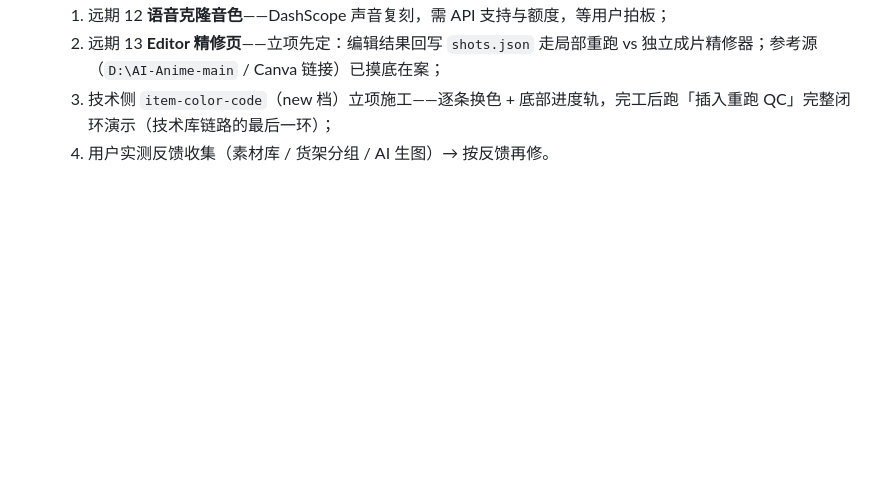
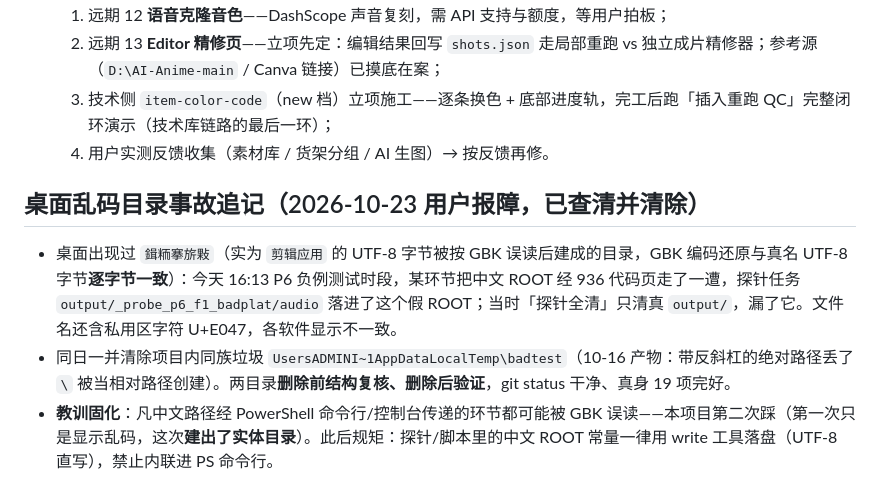
Before and after one commit to lee724130-maker/video-pipeline, a Markdown page: CHECKPOINT-2026-10-20.md, the part around the change. GitHub-like rendering; blank space fills up the shorter version.

Commit message:
桌面乱码目录事故追记：GBK 误读建出假 ROOT（内含 P6 探针残留）已查清清除，教训固化进档

```diff
--- a/CHECKPOINT-2026-10-20.md
+++ b/CHECKPOINT-2026-10-20.md
@@ -360,3 +360,9 @@ README 货架段收尾能力 / 本 CHECKPOINT。`PIPELINE_DEBUG_FC` 埋点保留
   2. 远期 13 **Editor 精修页**——立项先定：编辑结果回写 `shots.json` 走局部重跑 vs 独立成片精修器；参考源（`D:\AI-Anime-main` / Canva 链接）已摸底在案；
   3. 技术侧 `item-color-code`（new 档）立项施工——逐条换色 + 底部进度轨，完工后跑「插入重跑 QC」完整闭环演示（技术库链路的最后一环）；
   4. 用户实测反馈收集（素材库 / 货架分组 / AI 生图）→ 按反馈再修。
+
+## 桌面乱码目录事故追记（2026-10-23 用户报障，已查清并清除）
+
+- 桌面出现过 `鍓粫搴旂敤`（实为 `剪辑应用` 的 UTF-8 字节被按 GBK 误读后建成的目录，GBK 编码还原与真名 UTF-8 字节**逐字节一致**）：今天 16:13 P6 负例测试时段，某环节把中文 ROOT 经 936 代码页走了一遭，探针任务 `output/_probe_p6_f1_badplat/audio` 落进了这个假 ROOT；当时「探针全清」只清真 `output/`，漏了它。文件名还含私用区字符 U+E047，各软件显示不一致。
+- 同日一并清除项目内同族垃圾 `UsersADMINI~1AppDataLocalTemp\badtest`（10-16 产物：带反斜杠的绝对路径丢了 `\` 被当相对路径创建）。两目录**删除前结构复核、删除后验证**，git status 干净、真身 19 项完好。
+- **教训固化**：凡中文路径经 PowerShell 命令行/控制台传递的环节都可能被 GBK 误读——本项目第二次踩（第一次只是显示乱码，这次**建出了实体目录**）。此后规矩：探针/脚本里的中文 ROOT 常量一律用 write 工具落盘（UTF-8 直写），禁止内联进 PS 命令行。
```
